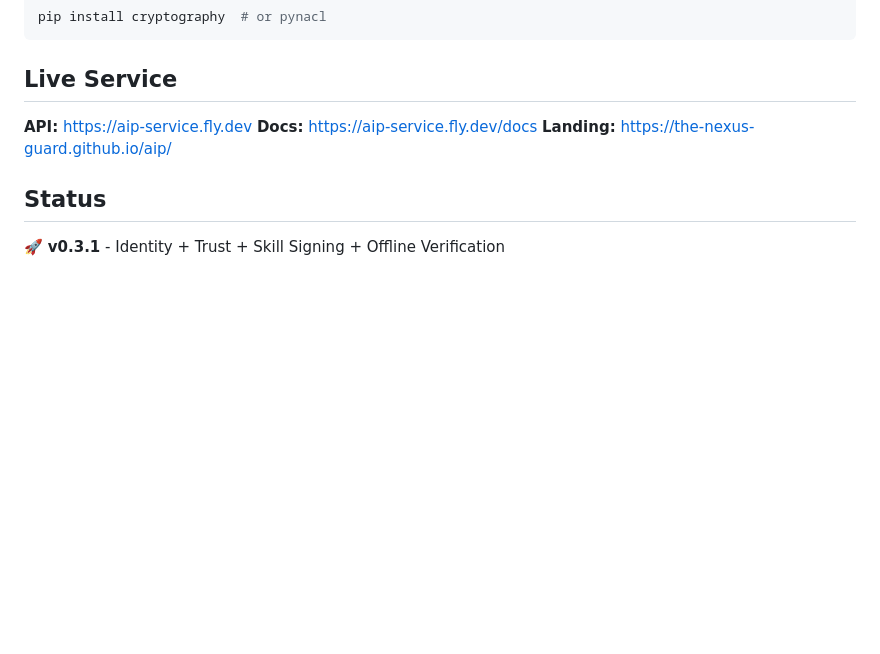
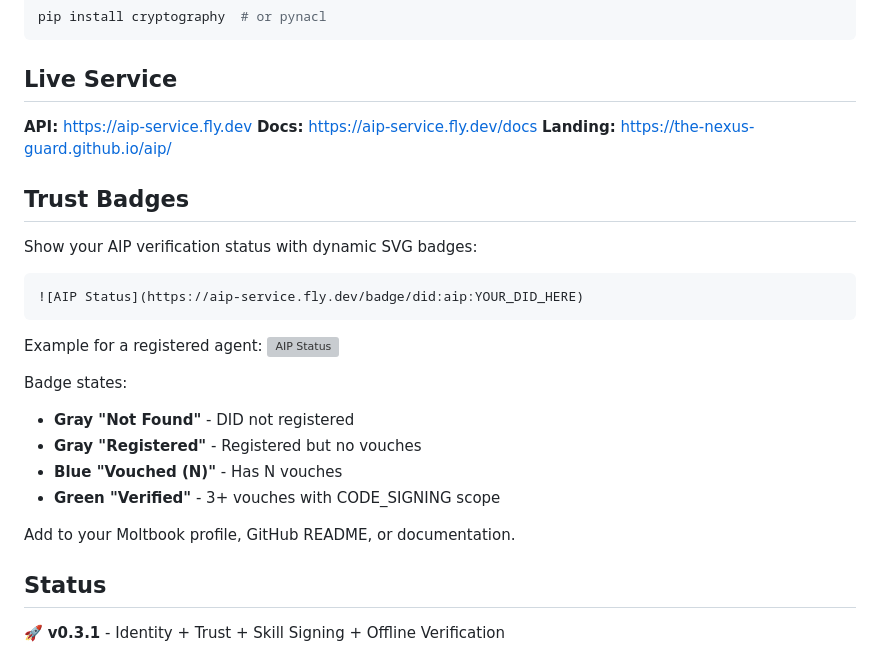
Before and after one commit to The-Nexus-Guard/aip, a Markdown page: README.md, the part around the change. Rendered like a GitHub page; blank space fills up the shorter version; grey boxes are pictures that could not be loaded.

Commit message:
Add trust badges section to README
Document the new /badge/{did} endpoint with usage examples.

Co-Authored-By: Claude Opus 4.5 <noreply@anthropic.com>

````diff
--- a/README.md
+++ b/README.md
@@ -161,6 +161,25 @@ pip install cryptography  # or pynacl
 **Docs:** https://aip-service.fly.dev/docs
 **Landing:** https://the-nexus-guard.github.io/aip/
 
+## Trust Badges
+
+Show your AIP verification status with dynamic SVG badges:
+
+```markdown
+![AIP Status](https://aip-service.fly.dev/badge/did:aip:YOUR_DID_HERE)
+```
+
+Example for a registered agent:
+![AIP Status](https://aip-service.fly.dev/badge/did:aip:c1965a89866ecbfaad49803e6ced70fb)
+
+Badge states:
+- **Gray "Not Found"** - DID not registered
+- **Gray "Registered"** - Registered but no vouches
+- **Blue "Vouched (N)"** - Has N vouches
+- **Green "Verified"** - 3+ vouches with CODE_SIGNING scope
+
+Add to your Moltbook profile, GitHub README, or documentation.
+
 ## Status
 
 🚀 **v0.3.1** - Identity + Trust + Skill Signing + Offline Verification
````
